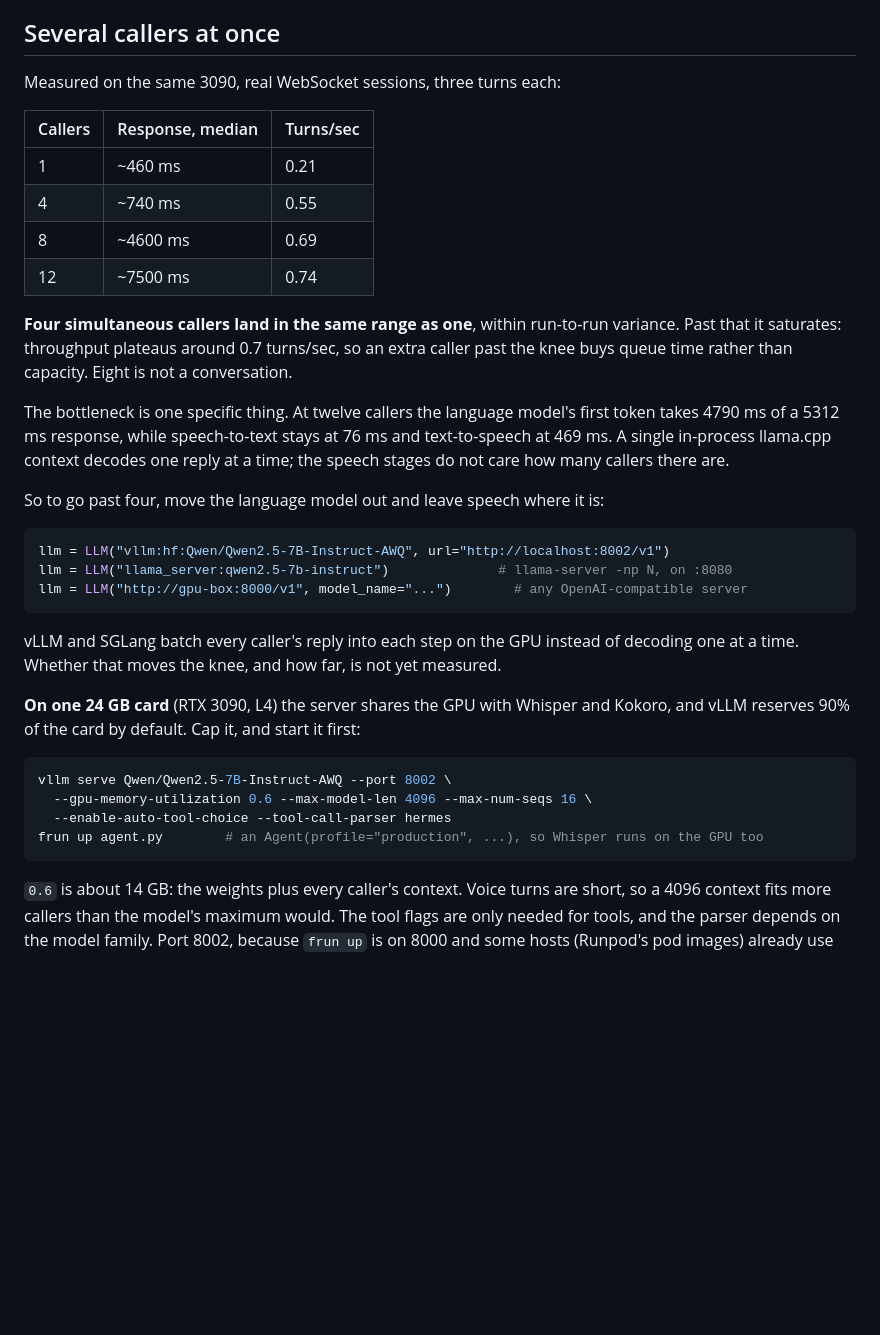
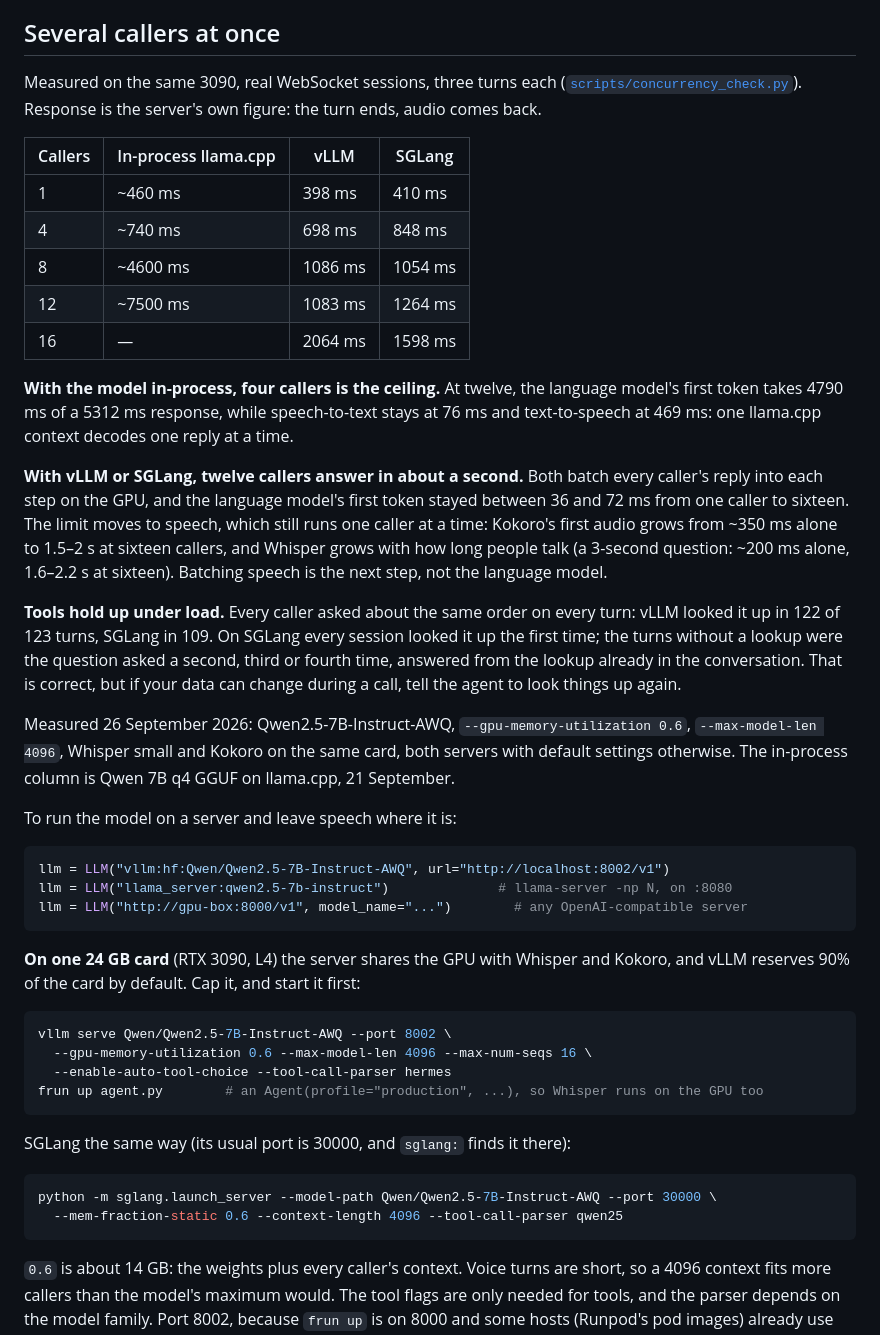
Before and after one commit to SamarthUrs18/fusion-runtime, a Markdown page: README.md, the part around the change. GitHub-like rendering; blank space fills up the shorter version.

Commit message:
README: twelve callers in about a second with vLLM or SGLang, and speech is now the limit
The concurrency section ended on "whether that moves the knee is not yet
measured". It is now: on the same 3090, server response at twelve callers
went from ~7500 ms with the model in-process to 1083 ms on vLLM and 1264 ms
on SGLang, with the model's first token at 36-72 ms from one caller to
sixteen. What grows with callers is Kokoro and Whisper, which the section
now says rather than implying the model was the last bottleneck.

Tool calls under load are reported as counted (vLLM 122 lookups in 123
turns, SGLang 109, SGLang's misses only on repeated questions), with the
SGLang command that produced them.

````diff
--- a/README.md
+++ b/README.md
@@ -185,34 +185,46 @@ console), so you can reproduce them rather than trusting ours. Barge-in fired on
 
 ## Several callers at once
 
-Measured on the same 3090, real WebSocket sessions, three turns each:
+Measured on the same 3090, real WebSocket sessions, three turns each
+([`scripts/concurrency_check.py`](scripts/concurrency_check.py)). Response is the server's own
+figure: the turn ends, audio comes back.
 
-| Callers | Response, median | Turns/sec |
-|---|---|---|
-| 1 | ~460 ms | 0.21 |
-| 4 | ~740 ms | 0.55 |
-| 8 | ~4600 ms | 0.69 |
-| 12 | ~7500 ms | 0.74 |
+| Callers | In-process llama.cpp | vLLM | SGLang |
+|---|---|---|---|
+| 1 | ~460 ms | 398 ms | 410 ms |
+| 4 | ~740 ms | 698 ms | 848 ms |
+| 8 | ~4600 ms | 1086 ms | 1054 ms |
+| 12 | ~7500 ms | 1083 ms | 1264 ms |
+| 16 | — | 2064 ms | 1598 ms |
 
-**Four simultaneous callers land in the same range as one**, within run-to-run variance. Past
-that it saturates: throughput plateaus around 0.7 turns/sec, so an extra caller past the knee
-buys queue time rather than capacity. Eight is not a conversation.
+**With the model in-process, four callers is the ceiling.** At twelve, the language model's first
+token takes 4790 ms of a 5312 ms response, while speech-to-text stays at 76 ms and text-to-speech
+at 469 ms: one llama.cpp context decodes one reply at a time.
 
-The bottleneck is one specific thing. At twelve callers the language model's first token takes
-4790 ms of a 5312 ms response, while speech-to-text stays at 76 ms and text-to-speech at 469 ms.
-A single in-process llama.cpp context decodes one reply at a time; the speech stages do not care
-how many callers there are.
+**With vLLM or SGLang, twelve callers answer in about a second.** Both batch every caller's reply
+into each step on the GPU, and the language model's first token stayed between 36 and 72 ms from
+one caller to sixteen. The limit moves to speech, which still runs one caller at a time: Kokoro's
+first audio grows from ~350 ms alone to 1.5–2 s at sixteen callers, and Whisper grows with how
+long people talk (a 3-second question: ~200 ms alone, 1.6–2.2 s at sixteen). Batching speech is
+the next step, not the language model.
 
-So to go past four, move the language model out and leave speech where it is:
+**Tools hold up under load.** Every caller asked about the same order on every turn: vLLM looked
+it up in 122 of 123 turns, SGLang in 109. On SGLang every session looked it up the first time;
+the turns without a lookup were the question asked a second, third or fourth time, answered from
+the lookup already in the conversation. That is correct, but if your data can change during a
+call, tell the agent to look things up again.
+
+Measured 26 September 2026: Qwen2.5-7B-Instruct-AWQ, `--gpu-memory-utilization 0.6`,
+`--max-model-len 4096`, Whisper small and Kokoro on the same card, both servers with default
+settings otherwise. The in-process column is Qwen 7B q4 GGUF on llama.cpp, 21 September.
+
+To run the model on a server and leave speech where it is:
 
 ```python
 llm = LLM("vllm:hf:Qwen/Qwen2.5-7B-Instruct-AWQ", url="http://localhost:8002/v1")
 llm = LLM("llama_server:qwen2.5-7b-instruct")              # llama-server -np N, on :8080
 llm = LLM("http://gpu-box:8000/v1", model_name="...")        # any OpenAI-compatible server
 ```
-
-vLLM and SGLang batch every caller's reply into each step on the GPU instead of decoding one at a
-time. Whether that moves the knee, and how far, is not yet measured.
 
 **On one 24 GB card** (RTX 3090, L4) the server shares the GPU with Whisper and Kokoro, and vLLM
 reserves 90% of the card by default. Cap it, and start it first:
@@ -222,6 +234,13 @@ vllm serve Qwen/Qwen2.5-7B-Instruct-AWQ --port 8002 \
   --gpu-memory-utilization 0.6 --max-model-len 4096 --max-num-seqs 16 \
   --enable-auto-tool-choice --tool-call-parser hermes
 frun up agent.py        # an Agent(profile="production", ...), so Whisper runs on the GPU too
+```
+
+SGLang the same way (its usual port is 30000, and `sglang:` finds it there):
+
+```bash
+python -m sglang.launch_server --model-path Qwen/Qwen2.5-7B-Instruct-AWQ --port 30000 \
+  --mem-fraction-static 0.6 --context-length 4096 --tool-call-parser qwen25
 ```
 
 `0.6` is about 14 GB: the weights plus every caller's context. Voice turns are short, so a 4096
````
